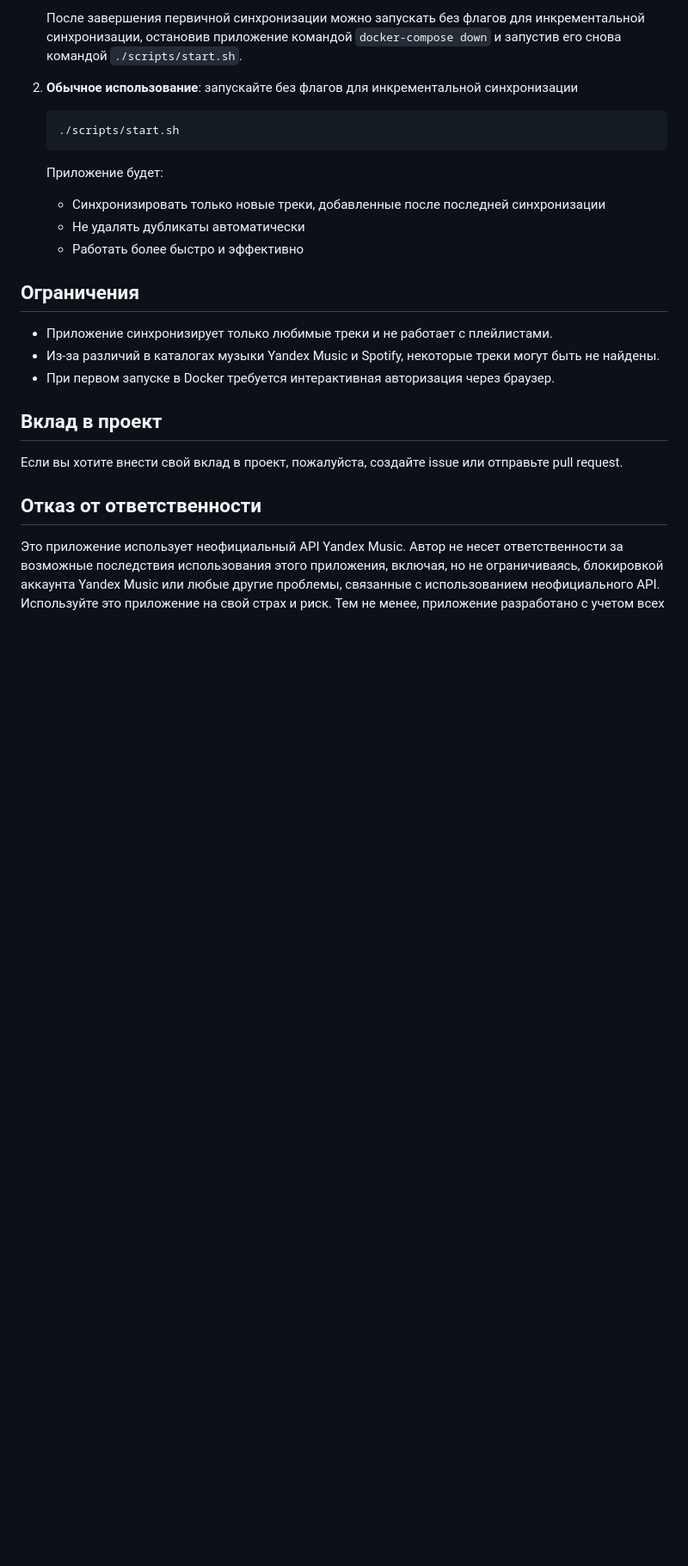
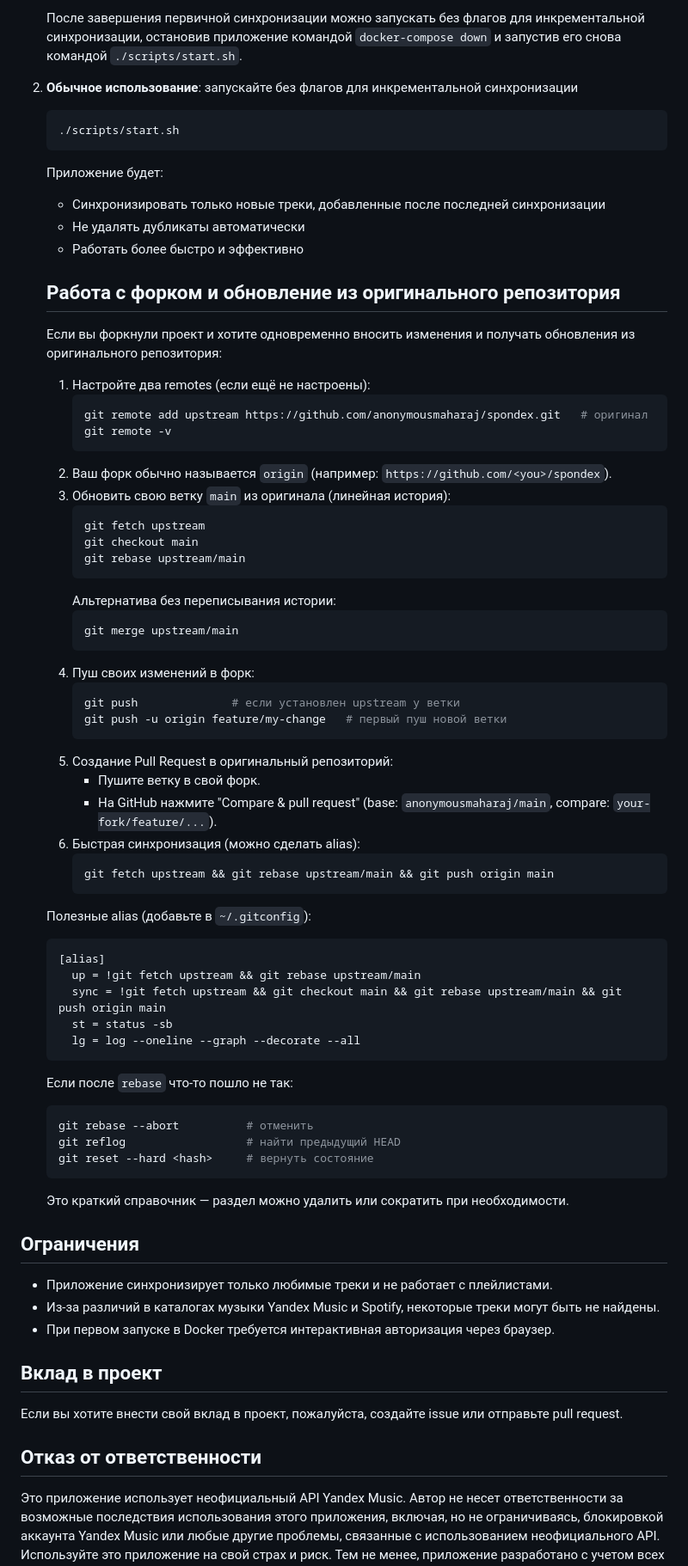
Before and after one commit to SergeyLavrentev/spondex, a Markdown page: README.md, the part around the change. Shown at 86% size. Rendered like a GitHub page; blank space fills up the shorter version.

Commit message:
docs: add fork/upstream workflow section to README

````diff
--- a/README.md
+++ b/README.md
@@ -181,6 +181,57 @@ python scripts/clear_playlists.py --spotify --skip-followed --yes
    - Не удалять дубликаты автоматически
    - Работать более быстро и эффективно
 
+   ## Работа с форком и обновление из оригинального репозитория
+
+   Если вы форкнули проект и хотите одновременно вносить изменения и получать обновления из оригинального репозитория:
+
+   1. Настройте два remotes (если ещё не настроены):
+      ```bash
+      git remote add upstream https://github.com/anonymousmaharaj/spondex.git   # оригинал
+      git remote -v
+      ```
+   2. Ваш форк обычно называется `origin` (например: `https://github.com/<you>/spondex`).
+   3. Обновить свою ветку `main` из оригинала (линейная история):
+      ```bash
+      git fetch upstream
+      git checkout main
+      git rebase upstream/main
+      ```
+      Альтернатива без переписывания истории:
+      ```bash
+      git merge upstream/main
+      ```
+   4. Пуш своих изменений в форк:
+      ```bash
+      git push              # если установлен upstream у ветки
+      git push -u origin feature/my-change   # первый пуш новой ветки
+      ```
+   5. Создание Pull Request в оригинальный репозиторий:
+      - Пушите ветку в свой форк.
+      - На GitHub нажмите "Compare & pull request" (base: `anonymousmaharaj/main`, compare: `your-fork/feature/...`).
+   6. Быстрая синхронизация (можно сделать alias):
+      ```bash
+      git fetch upstream && git rebase upstream/main && git push origin main
+      ```
+
+   Полезные alias (добавьте в `~/.gitconfig`):
+   ```ini
+   [alias]
+     up = !git fetch upstream && git rebase upstream/main
+     sync = !git fetch upstream && git checkout main && git rebase upstream/main && git push origin main
+     st = status -sb
+     lg = log --oneline --graph --decorate --all
+   ```
+
+   Если после `rebase` что-то пошло не так:
+   ```bash
+   git rebase --abort          # отменить
+   git reflog                  # найти предыдущий HEAD
+   git reset --hard <hash>     # вернуть состояние
+   ```
+
+   Это краткий справочник — раздел можно удалить или сократить при необходимости.
+
 ## Ограничения
 
 - Приложение синхронизирует только любимые треки и не работает с плейлистами.
````
